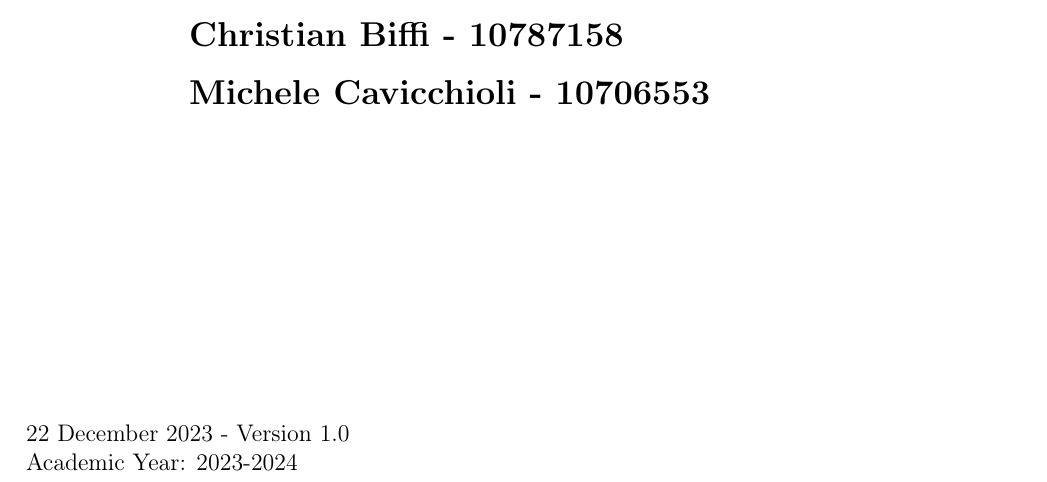
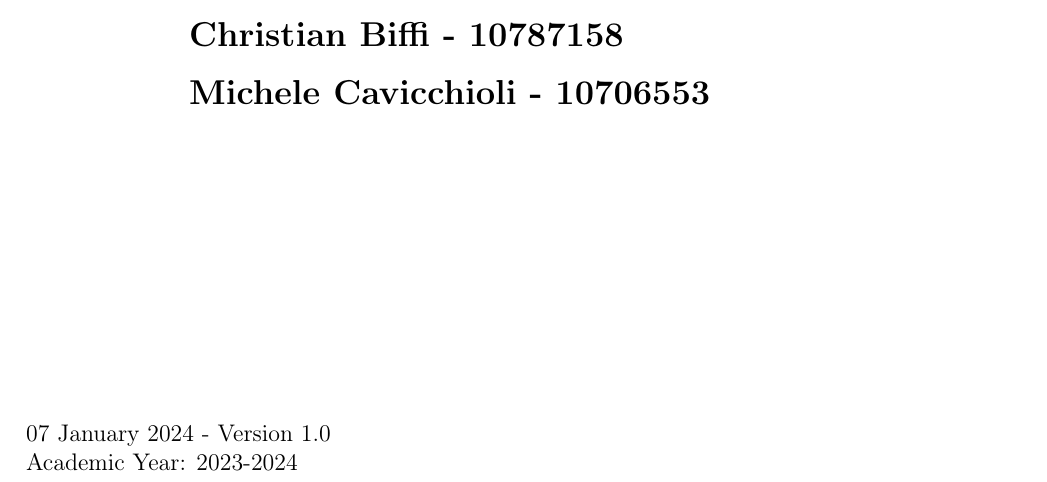
Before and after one commit to filomba01/SoftEng-2-RASD_DD_2023, a LaTeX thesis (DD/latex/DD.tex): part of page 1 of 70, cut so that both start at the same text. Compiled offline with pdfLaTeX.

Commit message:
changed data on title

```diff
--- a/DD/latex/DD.tex
+++ b/DD/latex/DD.tex
@@ -128,7 +128,7 @@
         name2=Christian Biffi - 10787158,
         name3=Michele Cavicchioli - 10706553,
         academicyear=2023-2024,
-        date=22 December 2023,
+        date=07 January 2024,
         version = Version 1.0,
         copyright=Copyright © 2023 Filippo Balzarini Christian Biffi Michele Cavicchioli – All rights reserved,
         download page=https://github.com/filomba01/BalzariniBiffiCavicchioli,
```
